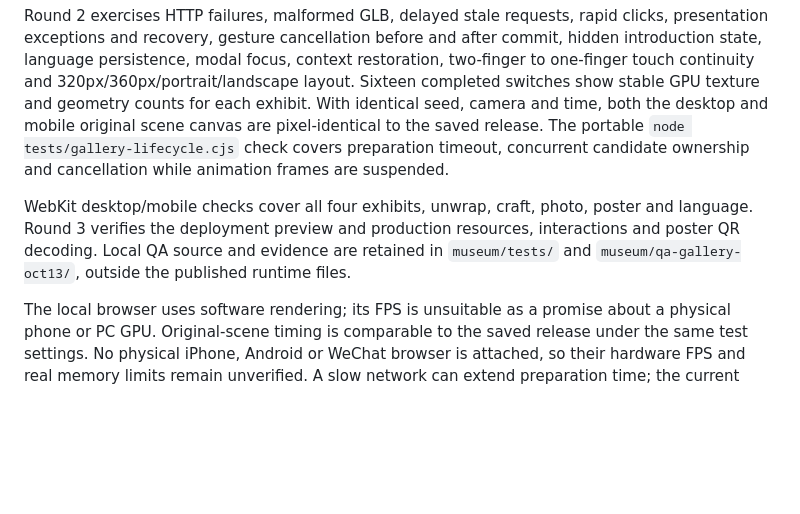
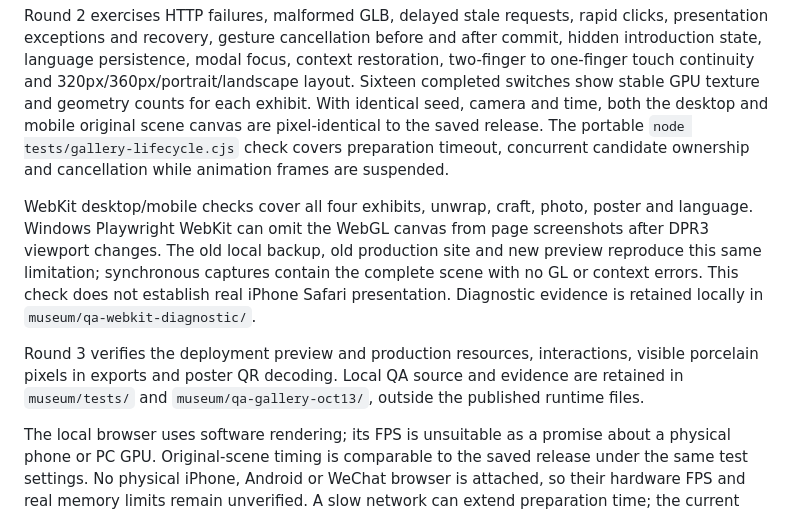
Before and after one commit to 2901924742-alt/qinghua-3d-museum, a Markdown page: docs/gallery-release.md, the part around the change. Rendered like a GitHub page; blank space fills up the shorter version.

Commit message:
docs: record WebKit screenshot limitation and verified render evidence

```diff
--- a/docs/gallery-release.md
+++ b/docs/gallery-release.md
@@ -20,7 +20,9 @@ Round 1 exercises all four exhibits on desktop and touch/mobile Chromium: model
 
 Round 2 exercises HTTP failures, malformed GLB, delayed stale requests, rapid clicks, presentation exceptions and recovery, gesture cancellation before and after commit, hidden introduction state, language persistence, modal focus, context restoration, two-finger to one-finger touch continuity and 320px/360px/portrait/landscape layout. Sixteen completed switches show stable GPU texture and geometry counts for each exhibit. With identical seed, camera and time, both the desktop and mobile original scene canvas are pixel-identical to the saved release. The portable `node tests/gallery-lifecycle.cjs` check covers preparation timeout, concurrent candidate ownership and cancellation while animation frames are suspended.
 
-WebKit desktop/mobile checks cover all four exhibits, unwrap, craft, photo, poster and language. Round 3 verifies the deployment preview and production resources, interactions and poster QR decoding. Local QA source and evidence are retained in `museum/tests/` and `museum/qa-gallery-oct13/`, outside the published runtime files.
+WebKit desktop/mobile checks cover all four exhibits, unwrap, craft, photo, poster and language. Windows Playwright WebKit can omit the WebGL canvas from page screenshots after DPR3 viewport changes. The old local backup, old production site and new preview reproduce this same limitation; synchronous captures contain the complete scene with no GL or context errors. This check does not establish real iPhone Safari presentation. Diagnostic evidence is retained locally in `museum/qa-webkit-diagnostic/`.
+
+Round 3 verifies the deployment preview and production resources, interactions, visible porcelain pixels in exports and poster QR decoding. Local QA source and evidence are retained in `museum/tests/` and `museum/qa-gallery-oct13/`, outside the published runtime files.
 
 The local browser uses software rendering; its FPS is unsuitable as a promise about a physical phone or PC GPU. Original-scene timing is comparable to the saved release under the same test settings. No physical iPhone, Android or WeChat browser is attached, so their hardware FPS and real memory limits remain unverified. A slow network can extend preparation time; the current model remains usable while the next one loads.
 
```
